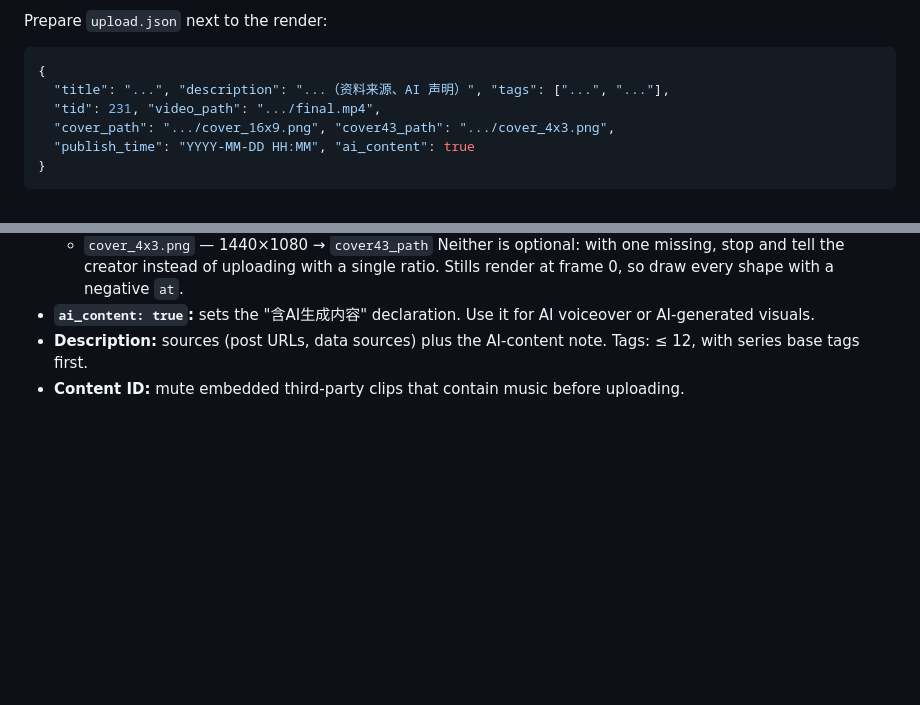
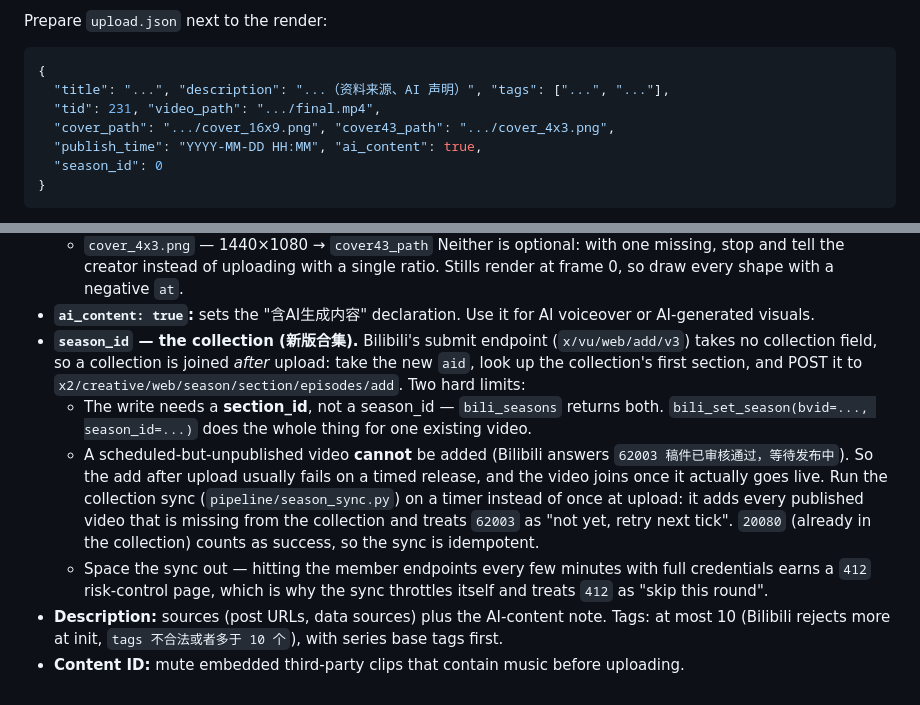
Before and after one commit to Catnip202X/ai-video-production, a Markdown page: references/publishing-bilibili.md, 2 parts joined by grey strips. GitHub-like rendering; blank space fills up the shorter version.

Commit message:
Publishing: collections via season_id, tag limit of 10

````diff
--- a/references/publishing-bilibili.md
+++ b/references/publishing-bilibili.md
@@ -44,7 +44,8 @@ Prepare `upload.json` next to the render:
   "title": "...", "description": "...（资料来源、AI 声明）", "tags": ["...", "..."],
   "tid": 231, "video_path": ".../final.mp4",
   "cover_path": ".../cover_16x9.png", "cover43_path": ".../cover_4x3.png",
-  "publish_time": "YYYY-MM-DD HH:MM", "ai_content": true
+  "publish_time": "YYYY-MM-DD HH:MM", "ai_content": true,
+  "season_id": 0
 }
 ```
 
@@ -59,5 +60,9 @@ Prepare `upload.json` next to the render:
   - `cover_4x3.png` — 1440×1080 → `cover43_path`
   Neither is optional: with one missing, stop and tell the creator instead of uploading with a single ratio. Stills render at frame 0, so draw every shape with a negative `at`.
 - **`ai_content: true`:** sets the "含AI生成内容" declaration. Use it for AI voiceover or AI-generated visuals.
-- **Description:** sources (post URLs, data sources) plus the AI-content note. Tags: ≤ 12, with series base tags first.
+- **`season_id` — the collection (新版合集).** Bilibili's submit endpoint (`x/vu/web/add/v3`) takes no collection field, so a collection is joined *after* upload: take the new `aid`, look up the collection's first section, and POST it to `x2/creative/web/season/section/episodes/add`. Two hard limits:
+  - The write needs a **section_id**, not a season_id — `bili_seasons` returns both. `bili_set_season(bvid=..., season_id=...)` does the whole thing for one existing video.
+  - A scheduled-but-unpublished video **cannot** be added (Bilibili answers `62003 稿件已审核通过，等待发布中`). So the add after upload usually fails on a timed release, and the video joins once it actually goes live. Run the collection sync (`pipeline/season_sync.py`) on a timer instead of once at upload: it adds every published video that is missing from the collection and treats `62003` as "not yet, retry next tick". `20080` (already in the collection) counts as success, so the sync is idempotent.
+  - Space the sync out — hitting the member endpoints every few minutes with full credentials earns a `412` risk-control page, which is why the sync throttles itself and treats `412` as "skip this round".
+- **Description:** sources (post URLs, data sources) plus the AI-content note. Tags: at most 10 (Bilibili rejects more at init, `tags 不合法或者多于 10 个`), with series base tags first.
 - **Content ID:** mute embedded third-party clips that contain music before uploading.
````
